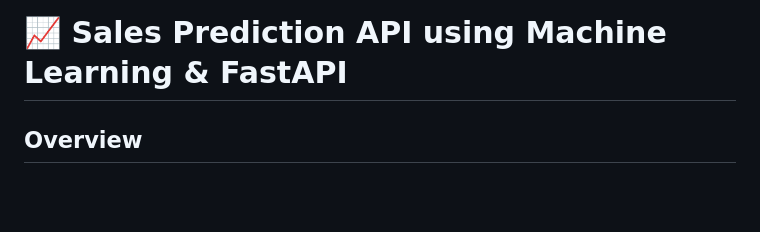
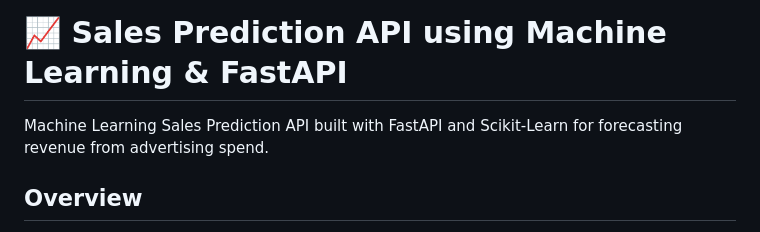
Before and after one commit to khandelwalgahana8-code/sales-prediction-api, a Markdown page: README.md, the part around the change. Rendered like a GitHub page; blank space fills up the shorter version.

```diff
--- a/README.md
+++ b/README.md
@@ -1,4 +1,6 @@
 # 📈 Sales Prediction API using Machine Learning & FastAPI
+
+Machine Learning Sales Prediction API built with FastAPI and Scikit-Learn for forecasting revenue from advertising spend.
 
 ## Overview
 
```
